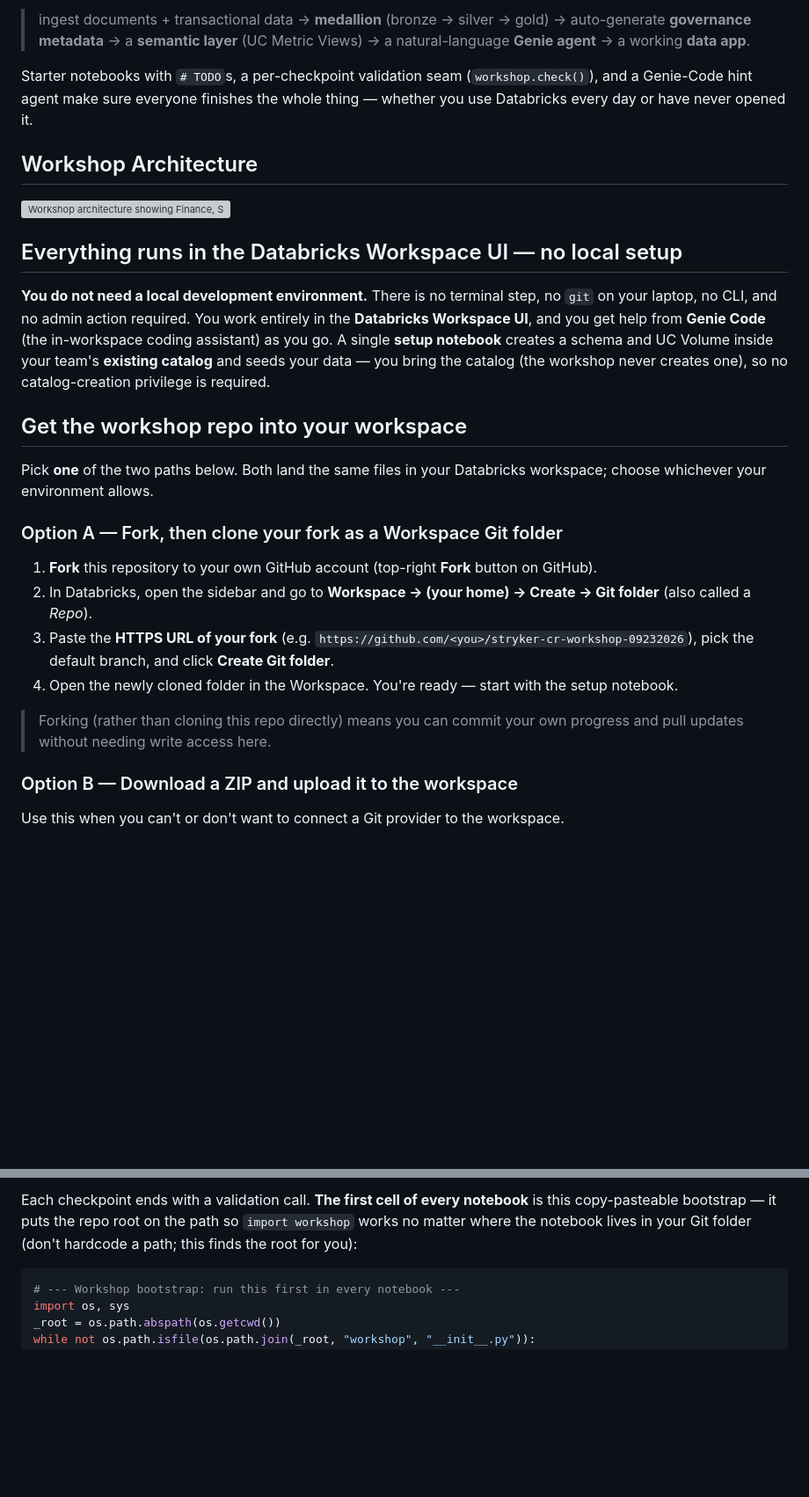
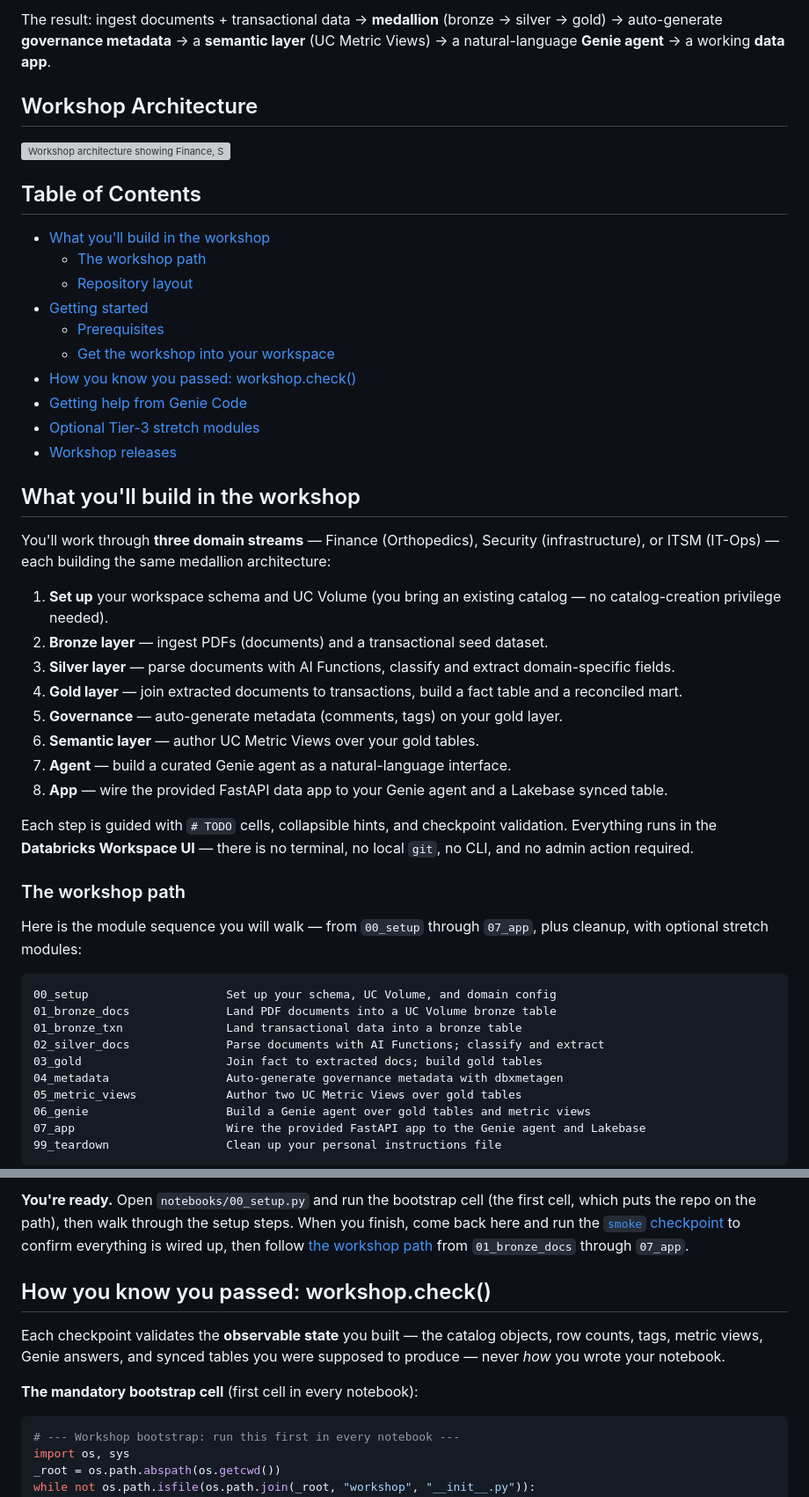
Before and after one commit to pablordoricaw/stryker-cr-workshop-09232026, a Markdown page: README.md, 2 parts joined by grey strips. Shown at 88% size. Rendered like a GitHub page; blank space fills up the shorter version; grey boxes are pictures that could not be loaded.

````diff
--- a/README.md
+++ b/README.md
@@ -14,48 +12,52 @@ project** on **your team's domain dataset** — Finance (Orthopedics), Security
 
-> ingest documents + transactional data → **medallion** (bronze → silver → gold)
-> → auto-generate **governance metadata** → a **semantic layer** (UC Metric
-> Views) → a natural-language **Genie agent** → a working **data app**.
-
-Starter notebooks with `# TODO`s, a per-checkpoint validation seam
-(`workshop.check()`), and a Genie-Code hint agent make sure everyone finishes
-the whole thing — whether you use Databricks every day or have never opened it.
+The result: ingest documents + transactional data → **medallion** (bronze → silver → gold) → auto-generate **governance metadata** → a **semantic layer** (UC Metric Views) → a natural-language **Genie agent** → a working **data app**.
 
 ## Workshop Architecture
 
 ![Workshop architecture showing Finance, Security, and ITSM source domains flowing through bronze, silver, and gold medallion layers into governance metadata and UC Metric Views, then a Genie agent and Databricks data app.](assets/diagrams/workshop-architecture.svg)
 
-## Everything runs in the Databricks Workspace UI — no local setup
+## Table of Contents
 
-**You do not need a local development environment.** There is no terminal step,
-no `git` on your laptop, no CLI, and no admin action required. You work entirely
-in the **Databricks Workspace UI**, and you get help from **Genie Code** (the
-in-workspace coding assistant) as you go. A single **setup notebook** creates a
-schema and UC Volume inside your team's **existing catalog** and seeds your data
-— you bring the catalog (the workshop never creates one), so no catalog-creation
-privilege is required.
+- [What you'll build in the workshop](#what-youll-build-in-the-workshop)
+  - [The workshop path](#the-workshop-path)
+  - [Repository layout](#repository-layout)
+- [Getting started](#getting-started)
+  - [Prerequisites](#prerequisites)
+  - [Get the workshop into your workspace](#get-the-workshop-into-your-workspace)
+- [How you know you passed: workshop.check()](#how-you-know-you-passed-workshopcheck)
+- [Getting help from Genie Code](#getting-help-from-genie-code)
+- [Optional Tier-3 stretch modules](#optional-tier-3-stretch-modules)
+- [Workshop releases](#workshop-releases)
 
-## Get the workshop repo into your workspace
+## What you'll build in the workshop
 
-Pick **one** of the two paths below. Both land the same files in your Databricks
-workspace; choose whichever your environment allows.
+You'll work through **three domain streams** — Finance (Orthopedics), Security (infrastructure), or ITSM (IT-Ops) — each building the same medallion architecture:
 
-### Option A — Fork, then clone your fork as a Workspace Git folder
+1. **Set up** your workspace schema and UC Volume (you bring an existing catalog — no catalog-creation privilege needed).
+2. **Bronze layer** — ingest PDFs (documents) and a transactional seed dataset.
+3. **Silver layer** — parse documents with AI Functions, classify and extract domain-specific fields.
+4. **Gold layer** — join extracted documents to transactions, build a fact table and a reconciled mart.
+5. **Governance** — auto-generate metadata (comments, tags) on your gold layer.
+6. **Semantic layer** — author UC Metric Views over your gold tables.
+7. **Agent** — build a curated Genie agent as a natural-language interface.
+8. **App** — wire the provided FastAPI data app to your Genie agent and a Lakebase synced table.
 
-1. **Fork** this repository to your own GitHub account (top-right **Fork**
-   button on GitHub).
-2. In Databricks, open the sidebar and go to **Workspace → (your home) → Create
-   → Git folder** (also called a *Repo*).
-3. Paste the **HTTPS URL of your fork** (e.g.
-   `https://github.com/<you>/stryker-cr-workshop-09232026`), pick the default
-   branch, and click **Create Git folder**.
-4. Open the newly cloned folder in the Workspace. You're ready — start with the
-   setup notebook.
+Each step is guided with `# TODO` cells, collapsible hints, and checkpoint validation. Everything runs in the **Databricks Workspace UI** — there is no terminal, no local `git`, no CLI, and no admin action required.
 
-> Forking (rather than cloning this repo directly) means you can commit your own
-> progress and pull updates without needing write access here.
+### The workshop path
 
-### Option B — Download a ZIP and upload it to the workspace
+Here is the module sequence you will walk — from `00_setup` through `07_app`, plus cleanup, with optional stretch modules:
 
-Use this when you can't or don't want to connect a Git provider to the
-workspace.
+```
+00_setup                    Set up your schema, UC Volume, and domain config
+01_bronze_docs              Land PDF documents into a UC Volume bronze table
+01_bronze_txn               Land transactional data into a bronze table
+02_silver_docs              Parse documents with AI Functions; classify and extract
+03_gold                     Join fact to extracted docs; build gold tables
+04_metadata                 Auto-generate governance metadata with dbxmetagen
+05_metric_views             Author two UC Metric Views over gold tables
+06_genie                    Build a Genie agent over gold tables and metric views
+07_app                      Wire the provided FastAPI app to the Genie agent and Lakebase
+99_teardown                 Clean up your personal instructions file
+```
 
@@ -71,8 +146,11 @@ workspace.
 
-Each checkpoint ends with a validation call. **The first cell of every notebook**
-is this copy-pasteable bootstrap — it puts the repo root on the path so `import
-workshop` works no matter where the notebook lives in your Git folder (don't
-hardcode a path; this finds the root for you):
+**You're ready.** Open `notebooks/00_setup.py` and run the bootstrap cell (the first cell, which puts the repo on the path), then walk through the setup steps. When you finish, come back here and run the [`smoke` checkpoint](#how-you-know-you-passed-workshopcheck) to confirm everything is wired up, then follow [the workshop path](#the-workshop-path) from `01_bronze_docs` through `07_app`.
+
+## How you know you passed: workshop.check()
+
+Each checkpoint validates the **observable state** you built — the catalog objects, row counts, tags, metric views, Genie answers, and synced tables you were supposed to produce — never *how* you wrote your notebook.
+
+**The mandatory bootstrap cell** (first cell in every notebook):
 
 ```python
 # --- Workshop bootstrap: run this first in every notebook ---
````
Also changed, not shown: other parts of README.md (+149 -80 lines).
